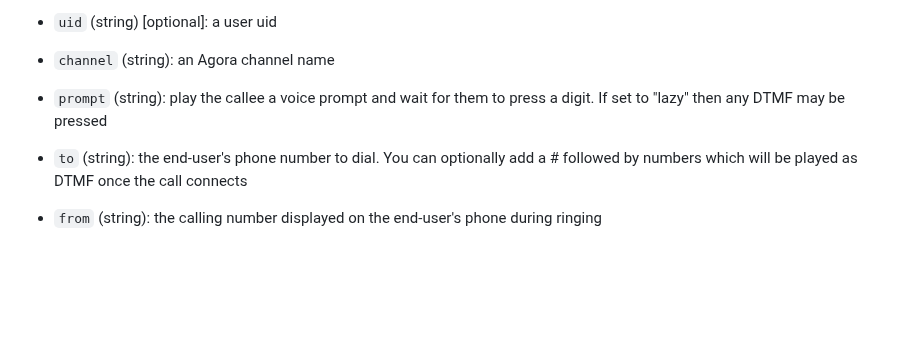
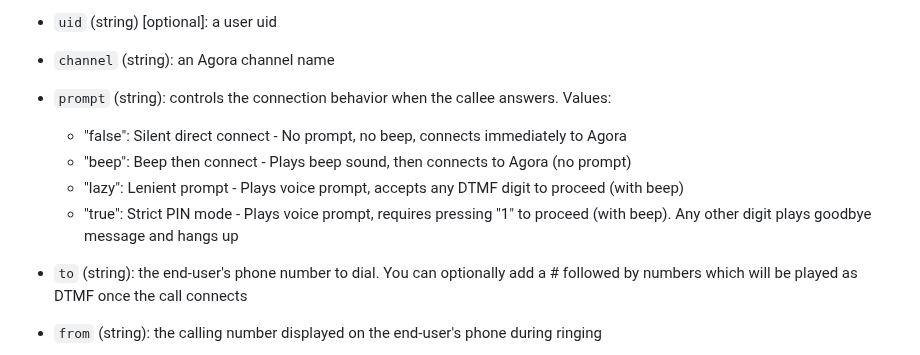
Before and after one commit to AgoraIO-Solutions/pstn-doc, a Markdown page: README.md, the part around the change. Drawn GitHub-style; blank space fills up the shorter version.

Commit message:
Update Outbound PSTN prompt parameter documentation
Added detailed descriptions for all prompt parameter values (false, beep, lazy, true) with their connection behaviors.

🤖 Generated with [Claude Code](https://claude.com/claude-code)

Co-Authored-By: Claude <noreply@anthropic.com>

```diff
--- a/README.md
+++ b/README.md
@@ -114,7 +114,11 @@ In this scenario, the end-user receives a phone call which connects them directl
 - `token` (string) [optional]: a generated access token
 - `uid` (string) [optional]: a user uid
 - `channel` (string): an Agora channel name
-- `prompt` (string): play the callee a voice prompt and wait for them to press a digit. If set to "lazy" then any DTMF may be pressed
+- `prompt` (string): controls the connection behavior when the callee answers. Values:
+  - "false": Silent direct connect - No prompt, no beep, connects immediately to Agora
+  - "beep": Beep then connect - Plays beep sound, then connects to Agora (no prompt)
+  - "lazy": Lenient prompt - Plays voice prompt, accepts any DTMF digit to proceed (with beep)
+  - "true": Strict PIN mode - Plays voice prompt, requires pressing "1" to proceed (with beep). Any other digit plays goodbye message and hangs up
 - `to` (string): the end-user's phone number to dial. You can optionally add a # followed by numbers which will be played as DTMF once the call connects
 - `from` (string): the calling number displayed on the end-user's phone during ringing
 - `sip` (string) [optional]: termination sip uri or leave blank if being routed by this service
```
